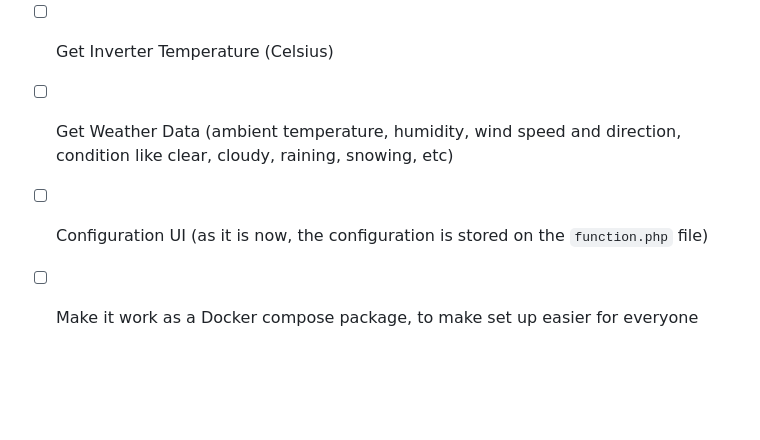
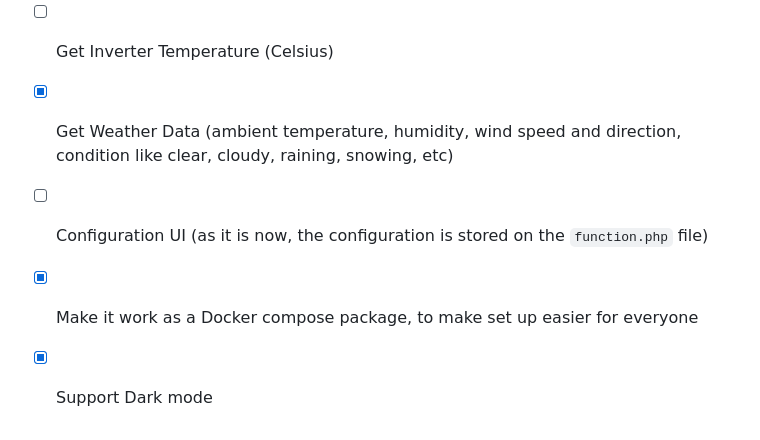
Before and after one commit to danarrib/Deye-Local-Api-and-Dashboard, a Markdown page: README.md, the part around one of its changes. Rendered like a GitHub page; blank space fills up the shorter version.

Commit message:
Update README checklist for completed tasks
Updated the README to reflect completed tasks in the checklist.

```diff
--- a/README.md
+++ b/README.md
@@ -110,6 +110,7 @@ Here's a list of new features I wish to add to this project in the future:
   - Energy Today (kWh)
   - Energy Total (kWh)
 - [ ] Get Inverter Temperature (Celsius)
-- [ ] Get Weather Data (ambient temperature, humidity, wind speed and direction, condition like clear, cloudy, raining, snowing, etc)
+- [x] Get Weather Data (ambient temperature, humidity, wind speed and direction, condition like clear, cloudy, raining, snowing, etc)
 - [ ] Configuration UI (as it is now, the configuration is stored on the `function.php` file)
-- [ ] Make it work as a Docker compose package, to make set up easier for everyone
+- [x] Make it work as a Docker compose package, to make set up easier for everyone
+- [x] Support Dark mode
```
Also changed, not shown: other parts of README.md (+1 -1 lines).
